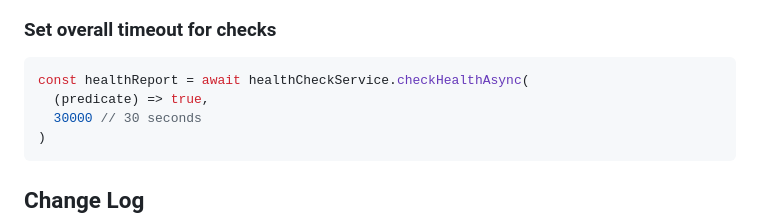
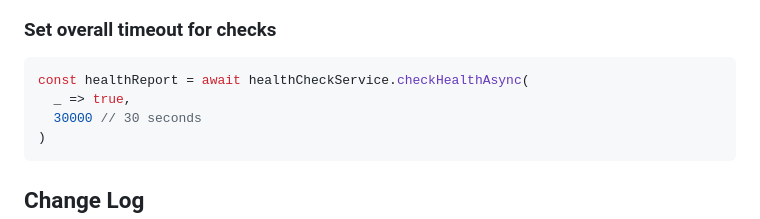
Before and after one commit to appsightnet/nodejs-aspnet-healthz, a Markdown page: README.md, the part around the change. GitHub-like rendering.

````diff
--- a/README.md
+++ b/README.md
@@ -105,7 +105,7 @@ const healthCheckService = new DefaultHealthCheckService(options)
 
 ```ts
 const healthReport = await healthCheckService.checkHealthAsync(
-  (predicate) => true,
+  _ => true,
   30000 // 30 seconds
 )
 ```
````
